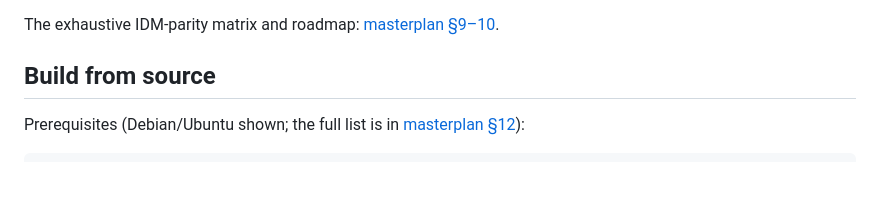
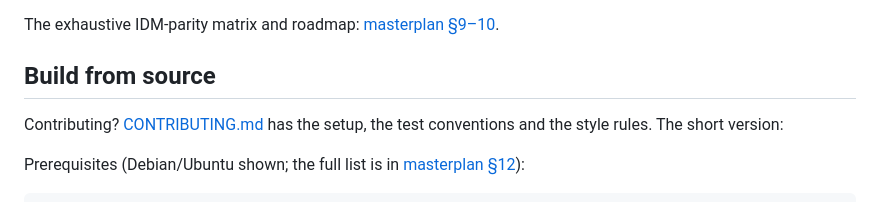
Before and after one commit to mehrabix/rdm, a Markdown page: README.md, the part around the change. Rendered like a GitHub page; blank space fills up the shorter version.

```diff
--- a/README.md
+++ b/README.md
@@ -361,6 +361,9 @@ The exhaustive IDM-parity matrix and roadmap: [masterplan §9–10](docs/MASTERP
 
 ## Build from source
 
+Contributing? [CONTRIBUTING.md](CONTRIBUTING.md) has the setup, the test
+conventions and the style rules. The short version:
+
 Prerequisites (Debian/Ubuntu shown; the full list is in
 [masterplan §12](docs/MASTERPLAN.md#12-build--run)):
 
```
Also changed, not shown: CONTRIBUTING.md (added, +128 -0 lines).
